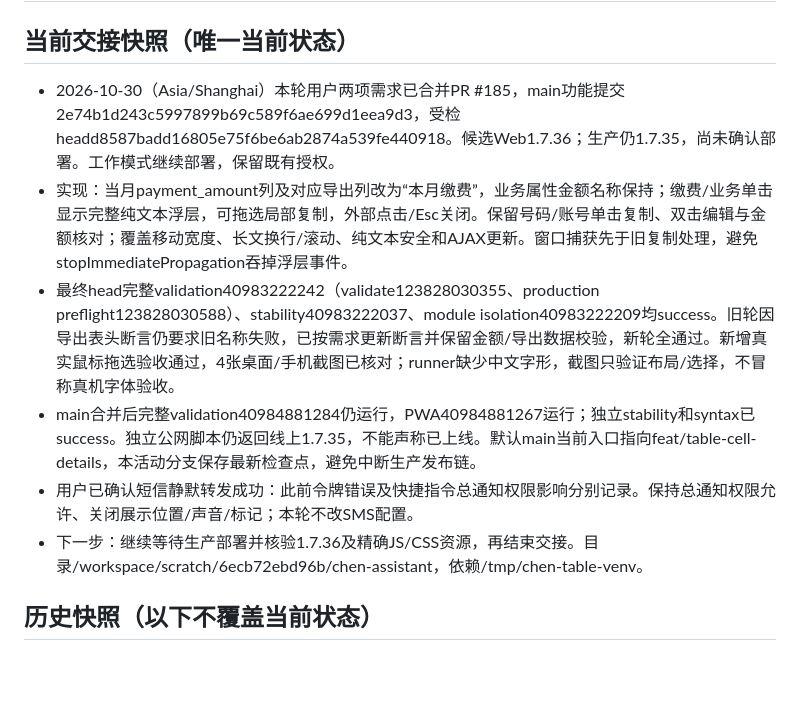
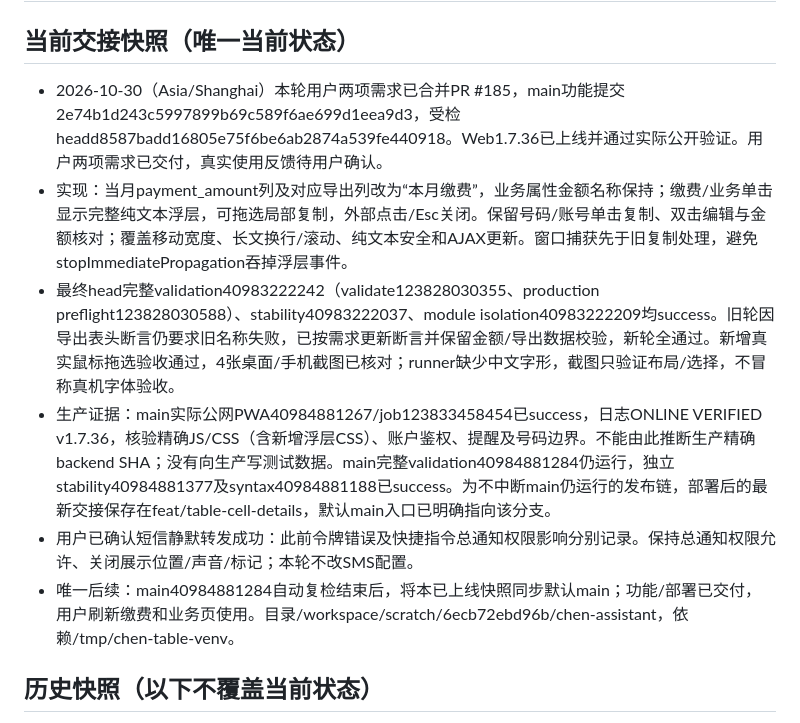
Before and after one commit to zc202302-lab/chen-assistant, a Markdown page: docs/AI_HANDOFF.md, the part around the change. GitHub-like rendering; blank space fills up the shorter version.

Commit message:
docs: record deployed and verified table improvements v1.7.36

```diff
--- a/docs/AI_HANDOFF.md
+++ b/docs/AI_HANDOFF.md
@@ -2,12 +2,12 @@
 
 ## 当前交接快照（唯一当前状态）
 
-- 2026-10-30（Asia/Shanghai）本轮用户两项需求已合并PR #185，main功能提交2e74b1d243c5997899b69c589f6ae699d1eea9d3，受检headd8587badd16805e75f6be6ab2874a539fe440918。候选Web1.7.36；生产仍1.7.35，尚未确认部署。工作模式继续部署，保留既有授权。
+- 2026-10-30（Asia/Shanghai）本轮用户两项需求已合并PR #185，main功能提交2e74b1d243c5997899b69c589f6ae699d1eea9d3，受检headd8587badd16805e75f6be6ab2874a539fe440918。Web1.7.36已上线并通过实际公开验证。用户两项需求已交付，真实使用反馈待用户确认。
 - 实现：当月payment_amount列及对应导出列改为“本月缴费”，业务属性金额名称保持；缴费/业务单击显示完整纯文本浮层，可拖选局部复制，外部点击/Esc关闭。保留号码/账号单击复制、双击编辑与金额核对；覆盖移动宽度、长文换行/滚动、纯文本安全和AJAX更新。窗口捕获先于旧复制处理，避免stopImmediatePropagation吞掉浮层事件。
 - 最终head完整validation40983222242（validate123828030355、production preflight123828030588）、stability40983222037、module isolation40983222209均success。旧轮因导出表头断言仍要求旧名称失败，已按需求更新断言并保留金额/导出数据校验，新轮全通过。新增真实鼠标拖选验收通过，4张桌面/手机截图已核对；runner缺少中文字形，截图只验证布局/选择，不冒称真机字体验收。
-- main合并后完整validation40984881284仍运行，PWA40984881267运行；独立stability和syntax已success。独立公网脚本仍返回线上1.7.35，不能声称已上线。默认main当前入口指向feat/table-cell-details，本活动分支保存最新检查点，避免中断生产发布链。
+- 生产证据：main实际公网PWA40984881267/job123833458454已success，日志ONLINE VERIFIED v1.7.36，核验精确JS/CSS（含新增浮层CSS）、账户鉴权、提醒及号码边界。不能由此推断生产精确backend SHA；没有向生产写测试数据。main完整validation40984881284仍运行，独立stability40984881377及syntax40984881188已success。为不中断main仍运行的发布链，部署后的最新交接保存在feat/table-cell-details，默认main入口已明确指向该分支。
 - 用户已确认短信静默转发成功：此前令牌错误及快捷指令总通知权限影响分别记录。保持总通知权限允许、关闭展示位置/声音/标记；本轮不改SMS配置。
-- 下一步：继续等待生产部署并核验1.7.36及精确JS/CSS资源，再结束交接。目录/workspace/scratch/6ecb72ebd96b/chen-assistant，依赖/tmp/chen-table-venv。
+- 唯一后续：main40984881284自动复检结束后，将本已上线快照同步默认main；功能/部署已交付，用户刷新缴费和业务页使用。目录/workspace/scratch/6ecb72ebd96b/chen-assistant，依赖/tmp/chen-table-venv。
 
 ## 历史快照（以下不覆盖当前状态）
 
```
Also changed, not shown: docs/PROJECT_CONTEXT.md (+3 -3 lines).
